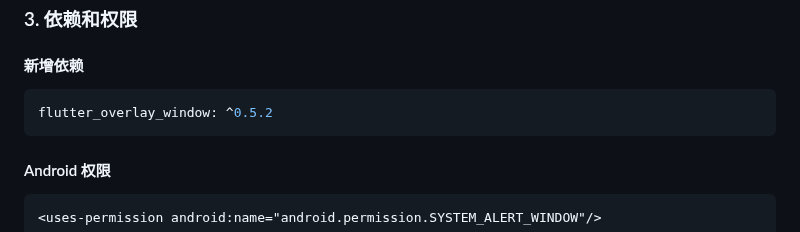
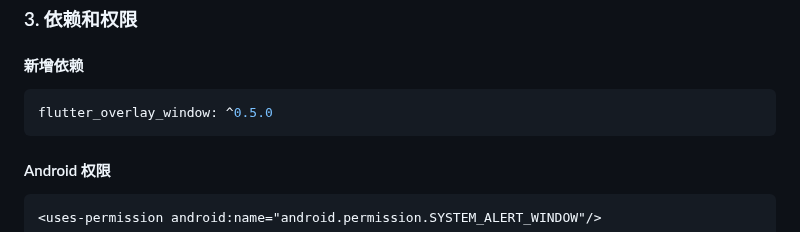
Before and after one commit to jiuxina/ying, a Markdown page: IMPLEMENTATION_SUMMARY.md, the part around the change. Rendered like a GitHub page.

Commit message:
Update documentation to reflect correct flutter_overlay_window version
Co-authored-by: jiuxina <93857159+jiuxina@users.noreply.github.com>

````diff
--- a/IMPLEMENTATION_SUMMARY.md
+++ b/IMPLEMENTATION_SUMMARY.md
@@ -53,7 +53,7 @@
 
 #### 新增依赖
 ```yaml
-flutter_overlay_window: ^0.5.2
+flutter_overlay_window: ^0.5.0
 ```
 
 #### Android 权限
````
